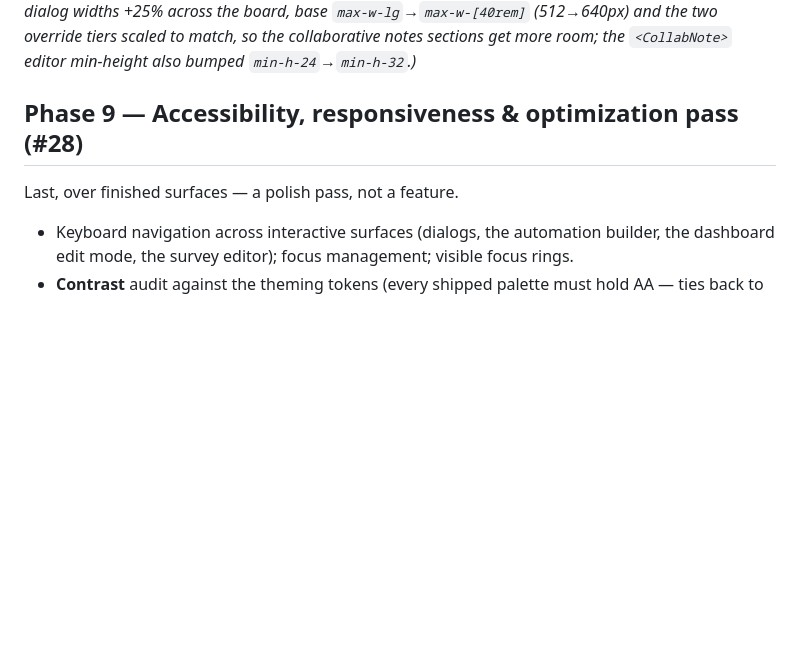
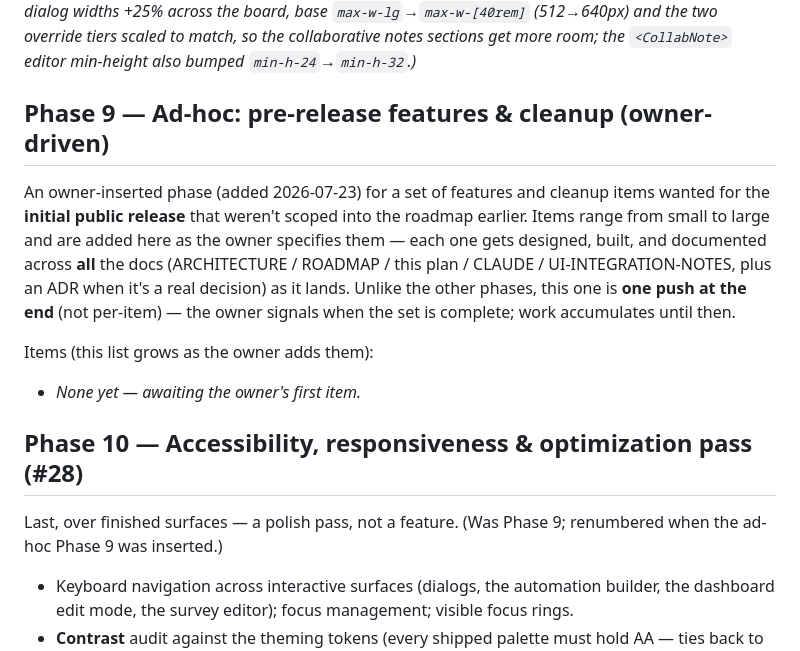
Before and after one commit to tbcsec/Flagpost, a Markdown page: docs/claude_plans/phase_3.md, the part around the change. Rendered like a GitHub page; blank space fills up the shorter version.

```diff
--- a/docs/claude_plans/phase_3.md
+++ b/docs/claude_plans/phase_3.md
@@ -409,9 +409,25 @@ across the board, base `max-w-lg`→`max-w-[40rem]` (512→640px) and the two
 override tiers scaled to match, so the collaborative notes sections get more
 room; the `<CollabNote>` editor min-height also bumped `min-h-24`→`min-h-32`.)*
 
-## Phase 9 — Accessibility, responsiveness & optimization pass (#28)
+## Phase 9 — Ad-hoc: pre-release features & cleanup (owner-driven)
 
-Last, over finished surfaces — a polish pass, not a feature.
+An owner-inserted phase (added 2026-07-23) for a set of features and cleanup
+items wanted for the **initial public release** that weren't scoped into the
+roadmap earlier. Items range from small to large and are added here as the owner
+specifies them — each one gets designed, built, and documented across **all**
+the docs (ARCHITECTURE / ROADMAP / this plan / CLAUDE / UI-INTEGRATION-NOTES, plus
+an ADR when it's a real decision) as it lands. Unlike the other phases, this one
+is **one push at the end** (not per-item) — the owner signals when the set is
+complete; work accumulates until then.
+
+Items (this list grows as the owner adds them):
+
+- _None yet — awaiting the owner's first item._
+
+## Phase 10 — Accessibility, responsiveness & optimization pass (#28)
+
+Last, over finished surfaces — a polish pass, not a feature. (Was Phase 9;
+renumbered when the ad-hoc Phase 9 was inserted.)
 
 - Keyboard navigation across interactive surfaces (dialogs, the automation
   builder, the dashboard edit mode, the survey editor); focus management; visible
```
Also changed, not shown: .claude/CLAUDE.md (+5 -2 lines), docs/ROADMAP.md (+4 -1 lines).
